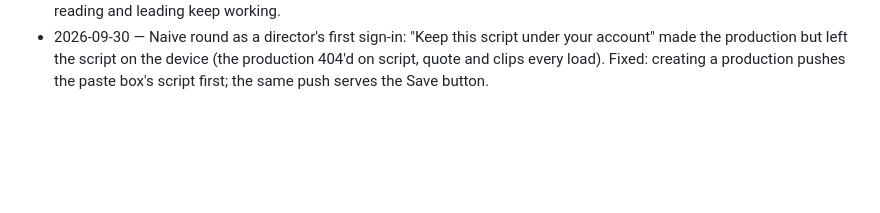
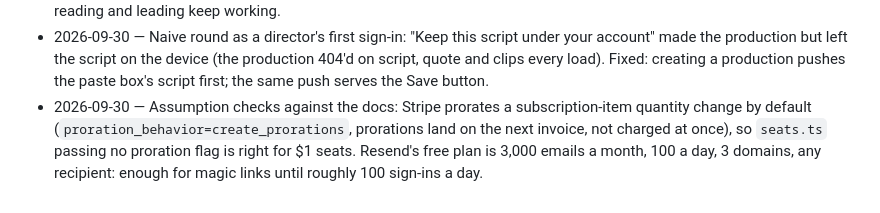
Before and after one commit to lpender/transcriptor, a Markdown page: docs/decisions/LOG.md, the part around the change. GitHub-like rendering; blank space fills up the shorter version.

Commit message:
Log the Stripe proration and Resend limit checks
docs

Co-Authored-By: Claude Fable 5.1 <noreply@anthropic.com>
Claude-Session: https://claude.ai/code/session_016D5R9CFwfgBUfjhrHw4eoN

```diff
--- a/docs/decisions/LOG.md
+++ b/docs/decisions/LOG.md
@@ -26,3 +26,4 @@ Dated fast calls. Bigger ones get an ADR.
 - 2026-09-30 — Persona round as a cast member's AI over MCP: whoami, list_members, set_parts (own only), get_script and list_sound all answered; who_is_off_book refused cast outright (fixed: cast get their own line), and the cue/script tools refused with "may not do this" (fixed: they name the refused thing).
 - 2026-09-30 — Persona round as crew (stage manager) in the app: Show section carries upload, levels and the scene editor; Lead connects the room and now closes the sheet; the notes sync 403'd for crew (fixed: skipped). Readonly (lapsed trial) as crew: the company and sound panels both say saving is off, Save the cues gets a 402 and says so; reading and leading keep working.
 - 2026-09-30 — Naive round as a director's first sign-in: "Keep this script under your account" made the production but left the script on the device (the production 404'd on script, quote and clips every load). Fixed: creating a production pushes the paste box's script first; the same push serves the Save button.
+- 2026-09-30 — Assumption checks against the docs: Stripe prorates a subscription-item quantity change by default (`proration_behavior=create_prorations`, prorations land on the next invoice, not charged at once), so `seats.ts` passing no proration flag is right for $1 seats. Resend's free plan is 3,000 emails a month, 100 a day, 3 domains, any recipient: enough for magic links until roughly 100 sign-ins a day.
```
